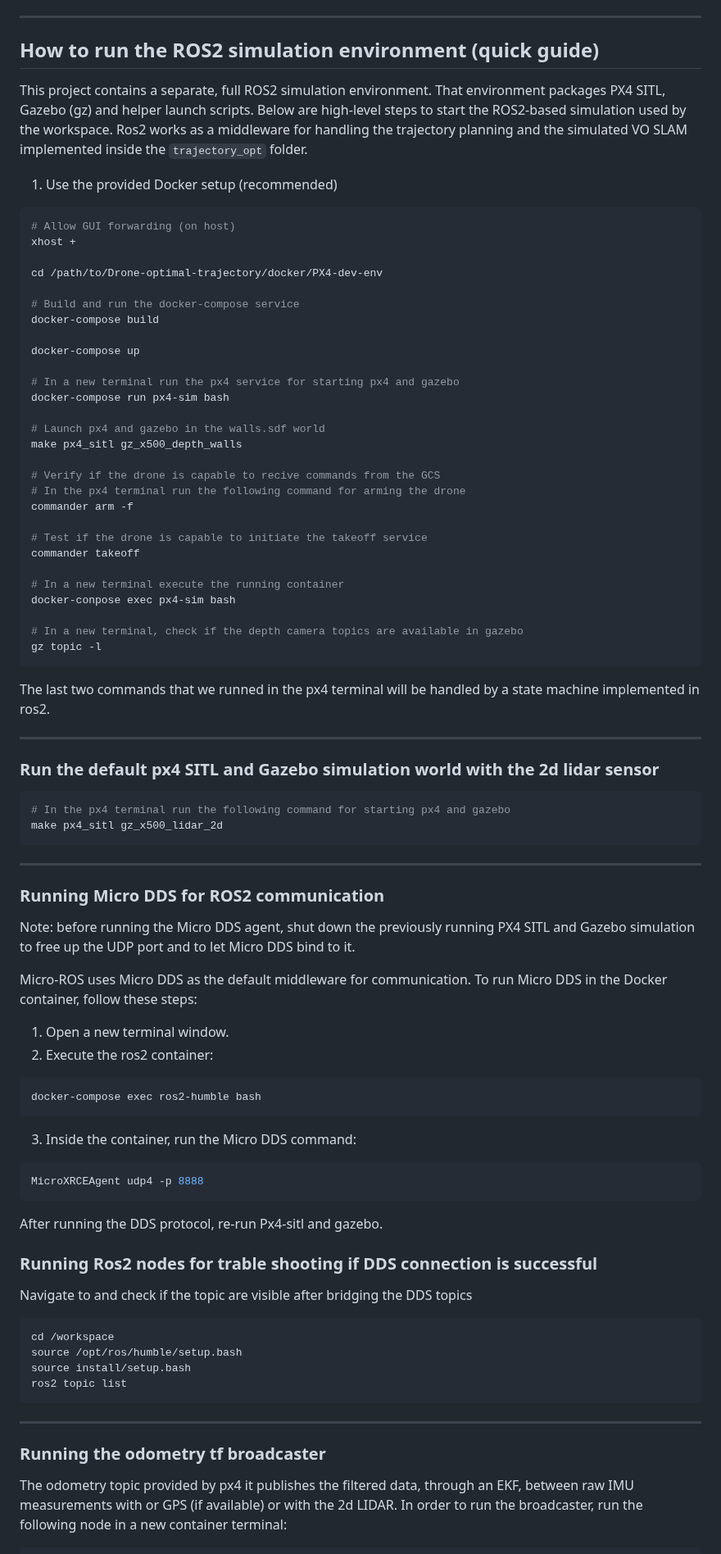
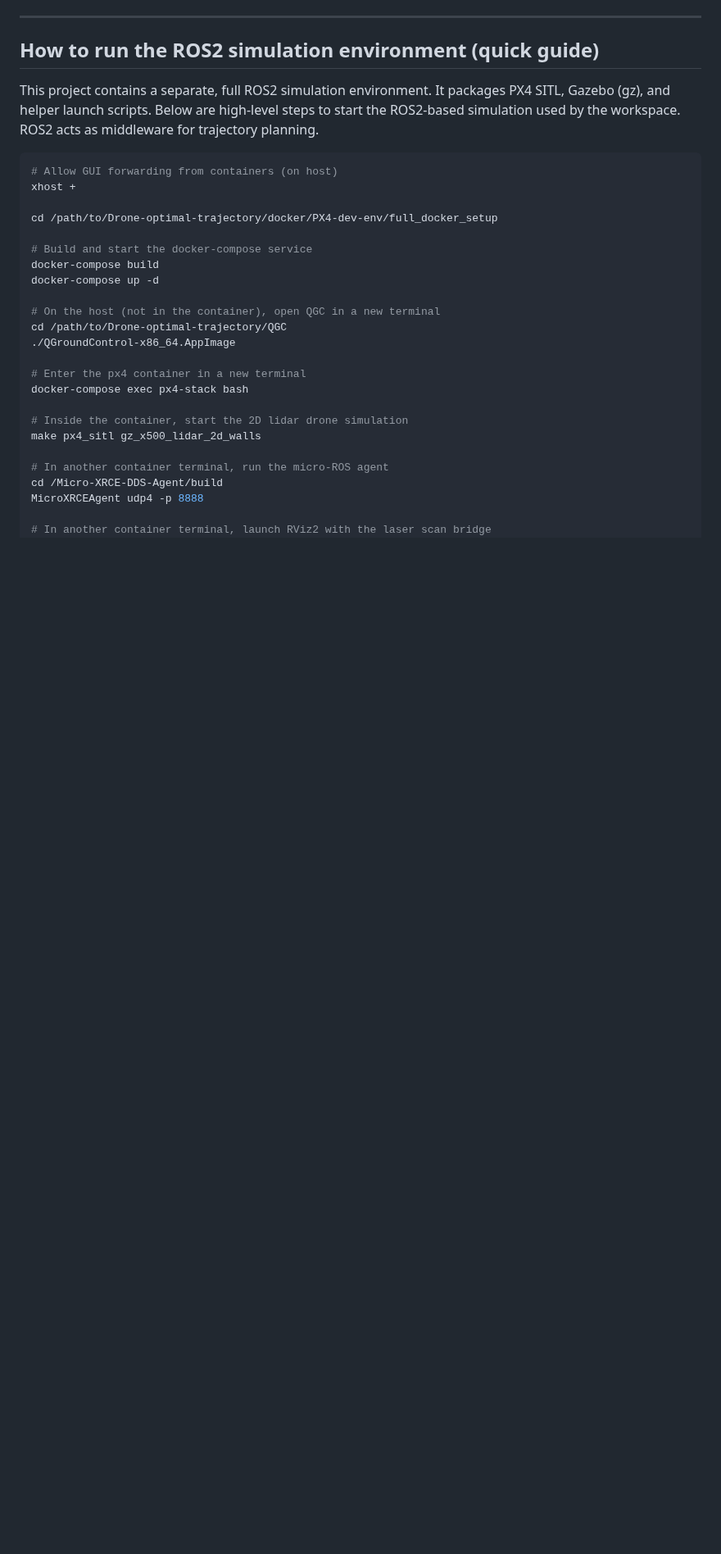
Before and after one commit to Relo02/Drone-optimal-trajectory, a Markdown page: README.md, the part around one of its changes. Shown at 82% size. Drawn GitHub-style; blank space fills up the shorter version.

````diff
--- a/README.md
+++ b/README.md
@@ -137,90 +137,34 @@ What the demo does
 
 ## How to run the ROS2 simulation environment (quick guide)
 
-This project contains a separate, full ROS2 simulation environment. That environment packages PX4 SITL, Gazebo (gz) and helper launch scripts. Below are high-level steps to start the ROS2-based simulation used by the workspace.
-Ros2 works as a middleware for handling the trajectory planning and the simulated VO SLAM implemented inside the `trajectory_opt` folder.
-
-1) Use the provided Docker setup (recommended)
+This project contains a separate, full ROS2 simulation environment. It packages PX4 SITL, Gazebo (gz), and helper launch scripts. Below are high-level steps to start the ROS2-based simulation used by the workspace.
+ROS2 acts as middleware for trajectory planning.
 
 ```bash
-# Allow GUI forwarding (on host)
+# Allow GUI forwarding from containers (on host)
 xhost +
 
-cd /path/to/Drone-optimal-trajectory/docker/PX4-dev-env
+cd /path/to/Drone-optimal-trajectory/docker/PX4-dev-env/full_docker_setup
 
-# Build and run the docker-compose service
+# Build and start the docker-compose service
 docker-compose build
+docker-compose up -d
 
-docker-compose up
+# On the host (not in the container), open QGC in a new terminal
+cd /path/to/Drone-optimal-trajectory/QGC
+./QGroundControl-x86_64.AppImage
 
-# In a new terminal run the px4 service for starting px4 and gazebo
-docker-compose run px4-sim bash
+# Enter the px4 container in a new terminal
+docker-compose exec px4-stack bash
 
-# Launch px4 and gazebo in the walls.sdf world
-make px4_sitl gz_x500_depth_walls
+# Inside the container, start the 2D lidar drone simulation
+make px4_sitl gz_x500_lidar_2d_walls
 
-# Verify if the drone is capable to recive commands from the GCS
-# In the px4 terminal run the following command for arming the drone
-commander arm -f
+# In another container terminal, run the micro-ROS agent
+cd /Micro-XRCE-DDS-Agent/build
+MicroXRCEAgent udp4 -p 8888
 
-# Test if the drone is capable to initiate the takeoff service
-commander takeoff
-
-# In a new terminal execute the running container
-docker-conpose exec px4-sim bash
-
-# In a new terminal, check if the depth camera topics are available in gazebo
-gz topic -l
-```
-
-The last two commands that we runned in the px4 terminal will be handled by a state machine implemented in ros2.
-
----
-
-### Run the default px4 SITL and Gazebo simulation world with the 2d lidar sensor
-
-```bash
-# In the px4 terminal run the following command for starting px4 and gazebo
-make px4_sitl gz_x500_lidar_2d
-```
-
----
-
-### Running Micro DDS for ROS2 communication
-
-Note: before running the Micro DDS agent, shut down the previously running PX4 SITL and Gazebo simulation to free up the UDP port and to let Micro DDS bind to it.
-
-Micro-ROS uses Micro DDS as the default middleware for communication. To run Micro DDS in the Docker container, follow these steps:
-
-1. Open a new terminal window.
-2. Execute the ros2 container:
-```bash
-docker-compose exec ros2-humble bash
-```
-3. Inside the container, run the Micro DDS command:
-```bash
-MicroXRCEAgent udp4 -p 8888
-```
-
-After running the DDS protocol, re-run Px4-sitl and gazebo.
-
-### Running Ros2 nodes for trable shooting if DDS connection is successful
-
-Navigate to and check if the topic are visible after bridging the DDS topics
-```bash
-cd /workspace
-source /opt/ros/humble/setup.bash
-source install/setup.bash
-ros2 topic list
-```
-
----
-
-### Running the odometry tf broadcaster
-The odometry topic provided by px4 it publishes the filtered data, through an EKF, between raw IMU measurements with or GPS (if available) or with the 2d LIDAR.
-In order to run the broadcaster, run the following node in a new container terminal:
-
-```bash
+# In another container terminal, launch RViz2 with the laser scan bridge
 cd /workspace/
 source /opt/ros/humble/setup.bash
 source install/setup.bash
````
Also changed, not shown: other parts of README.md (+12 -11 lines).
